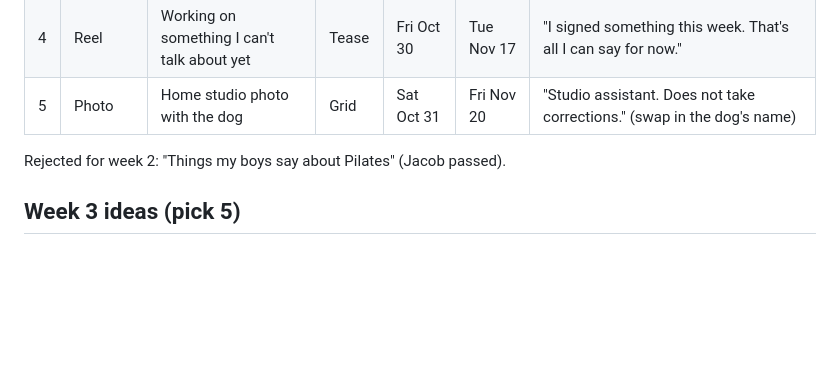
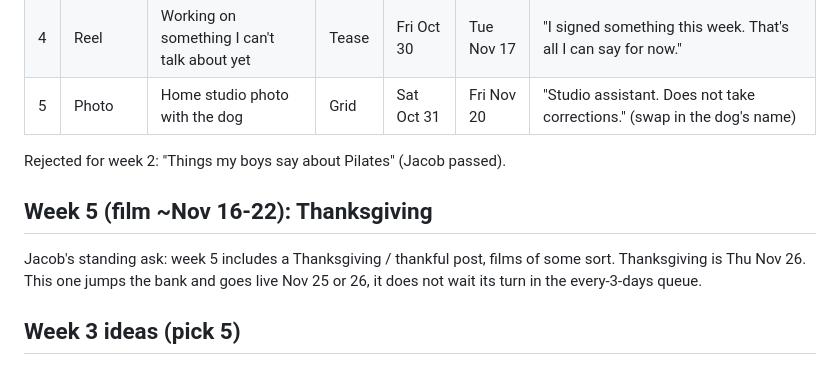
Before and after one commit to bigdawgelitediesel/THEYOMETHOD, a Markdown page: CONTENT-PLAN.md, the part around the change. Rendered like a GitHub page; blank space fills up the shorter version.

Commit message:
Week 5 Thanksgiving reminder
Co-Authored-By: Claude Fable 5.1 <noreply@anthropic.com>
Claude-Session: https://claude.ai/code/session_01T2hWv8YVmuPQrJca6qTM9n

```diff
--- a/CONTENT-PLAN.md
+++ b/CONTENT-PLAN.md
@@ -67,6 +67,10 @@ Hashtags (keep to 5-8, local first): #fortcollins #fortcollinsfitness #nocomoms
 
 Rejected for week 2: "Things my boys say about Pilates" (Jacob passed).
 
+## Week 5 (film ~Nov 16-22): Thanksgiving
+
+Jacob's standing ask: week 5 includes a Thanksgiving / thankful post, films of some sort. Thanksgiving is Thu Nov 26. This one jumps the bank and goes live Nov 25 or 26, it does not wait its turn in the every-3-days queue.
+
 ## Week 3 ideas (pick 5)
 
 - Her: Sunday reset / meal prep with the boys
```
